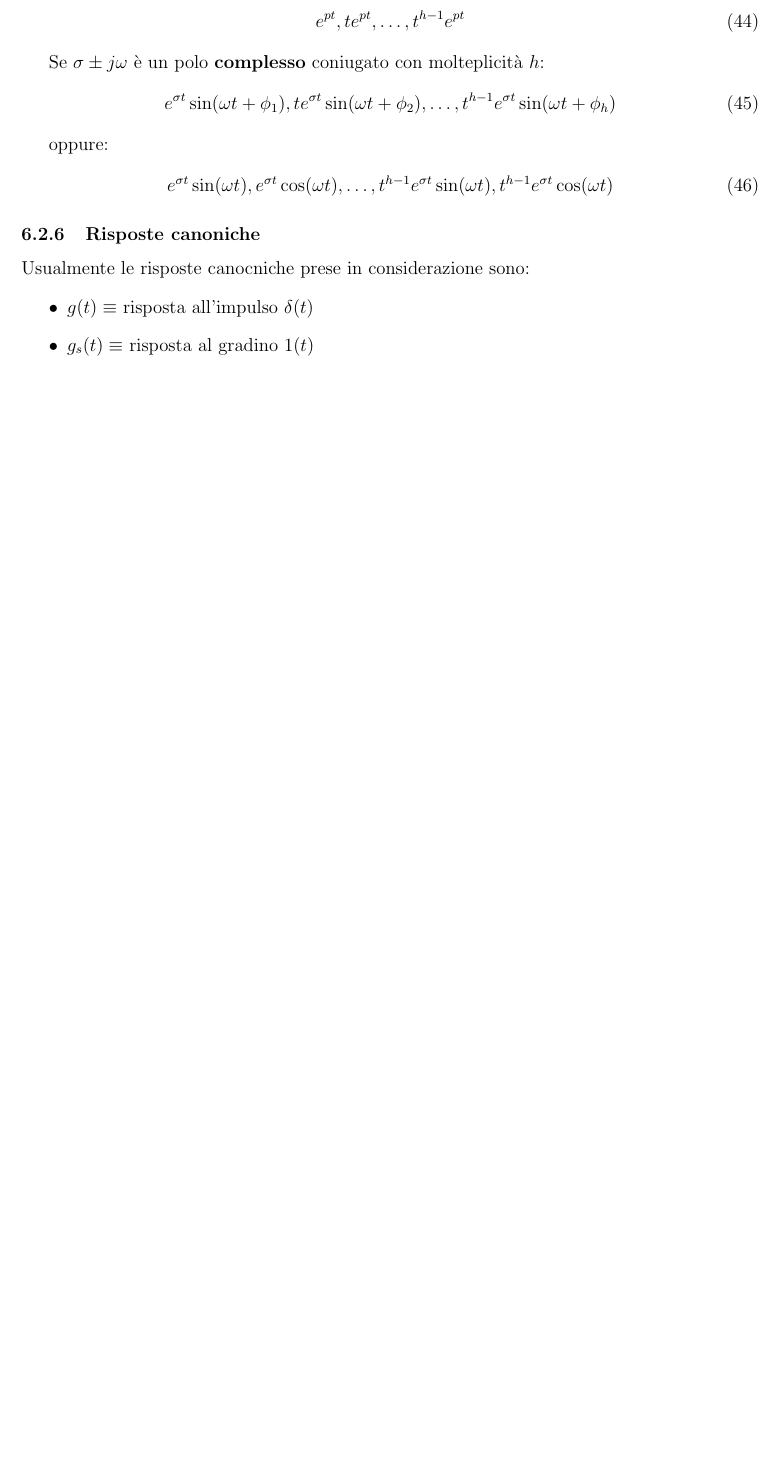
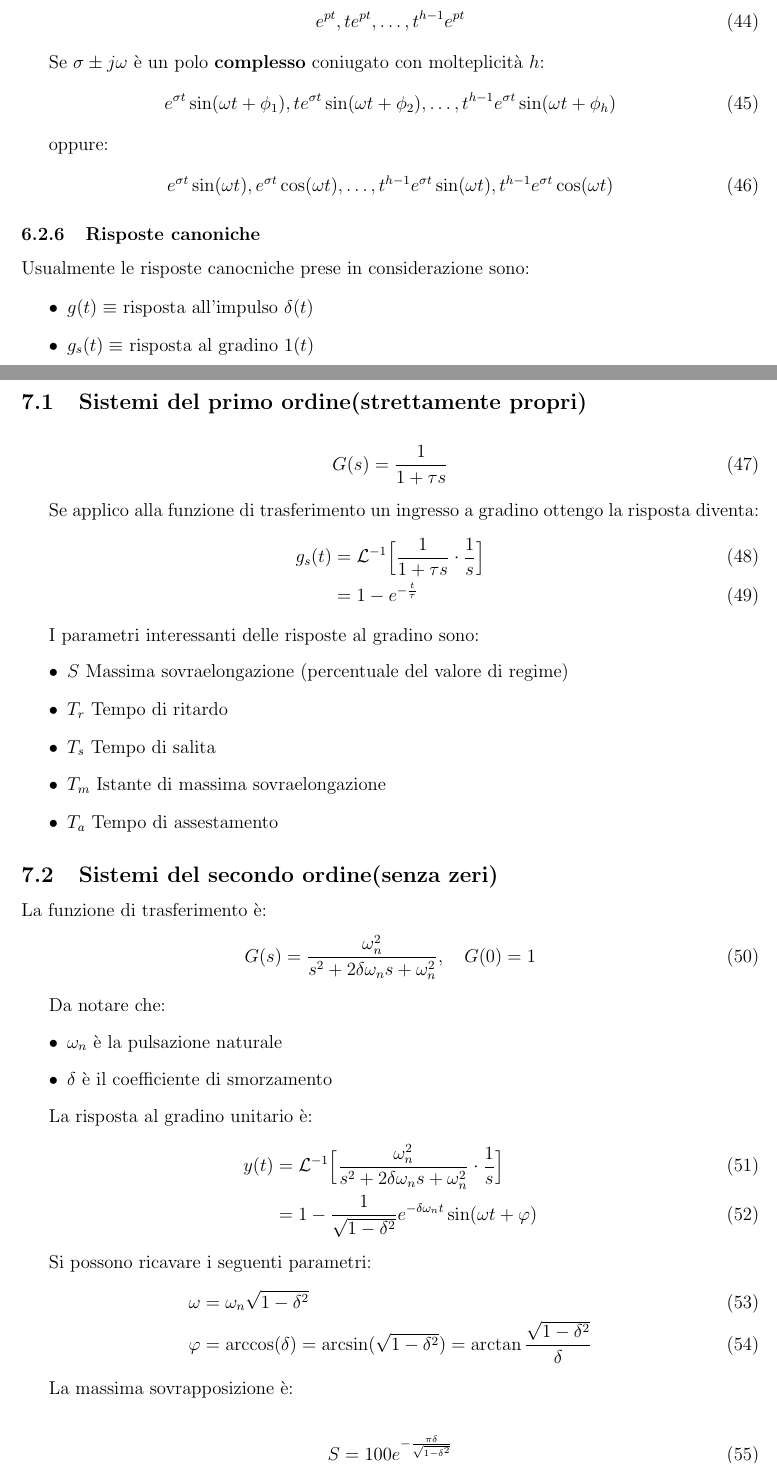
Before and after one commit to kanopo/fondamenti-di-controlli-automatici, a LaTeX document (main.tex, which reads 07_sistemi_dinamici_elementari.tex): part of page 13 of 14 before the commit and two parts of pages 13 and 14 of 15 after it, the two joined at a grey line, cut so that both start at the same text, the shorter picture padded with empty space. Compiled offline with pdfLaTeX.

Commit message:
Added lesson 7

```diff
--- a/07_sistemi_dinamici_elementari.tex
+++ b/07_sistemi_dinamici_elementari.tex
@@ -1,4 +1,58 @@
-\section{Sistemi dinamici elementari} % (fold)
-\label{sec:Sistemi dinamici elementari}
+\section{Sistemi dinamici elementari} \label{sec:Sistemi dinamici elementari}
 
-% section Sistemi dinamici elementari (end)
+\subsection{Sistemi del primo ordine(strettamente propri)}
+
+
+\begin{align}
+  G(s) = \frac{1}{1 + \tau s}
+\end{align}
+
+Se applico alla funzione di trasferimento un ingresso a gradino ottengo la risposta diventa:
+\begin{align}
+  g_s(t) &= \mathcal{L}^{-1} \Big[ \frac{1}{1+\tau s} \cdot \frac{1}{s} \Big] \\
+  &= 1 - e^{-\frac{t}{\tau}}
+\end{align}
+
+I parametri interessanti delle risposte al gradino sono:
+\begin{itemize}
+  \item $S$ Massima sovraelongazione (percentuale del valore di regime)
+  \item $T_r$ Tempo di ritardo
+  \item $T_s$ Tempo di salita
+  \item $T_m$ Istante di massima sovraelongazione
+  \item $T_a$ Tempo di assestamento
+\end{itemize}
+
+
+\subsection{Sistemi del secondo ordine(senza zeri)}
+
+La funzione di trasferimento è:
+\begin{align}
+  G(s) = \frac{\omega_n^2}{s^2 + 2 \delta \omega_n s + \omega_n^2}, \quad G(0) = 1
+\end{align}
+
+Da notare che:
+\begin{itemize}
+  \item $\omega_n$ è la pulsazione naturale
+  \item $\delta$ è il coefficiente di smorzamento
+\end{itemize}
+
+La risposta al gradino unitario è:
+\begin{align}
+  y(t) &= \mathcal{L}^{-1} \Big[  \frac{\omega_n^2}{s^2 + 2 \delta \omega_n s + \omega_n^2}  \cdot \frac{1}{s}\Big] \\
+  &= 1 - \frac{1}{\sqrt{1-\delta^2}} e^{-\delta \omega_n t} \sin (\omega t + \varphi)
+\end{align}
+
+
+Si possono ricavare i seguenti parametri:
+\begin{align}
+  \omega &= \omega_n \sqrt{1-\delta^2} \\
+  \varphi &= \arccos (\delta) = \arcsin (\sqrt{1 - \delta^2}) = \arctan \frac{\sqrt{1-\delta^2}}{\delta}
+\end{align}
+
+
+
+La massima sovrapposizione è:
+
+\begin{align}
+  S = 100 e^{-\frac{\pi \delta}{\sqrt{1-\delta^2}}}
+\end{align}
```
Also changed, not shown: 07_sistemi_dinamici_elementari.tex (39 more changed lines).
